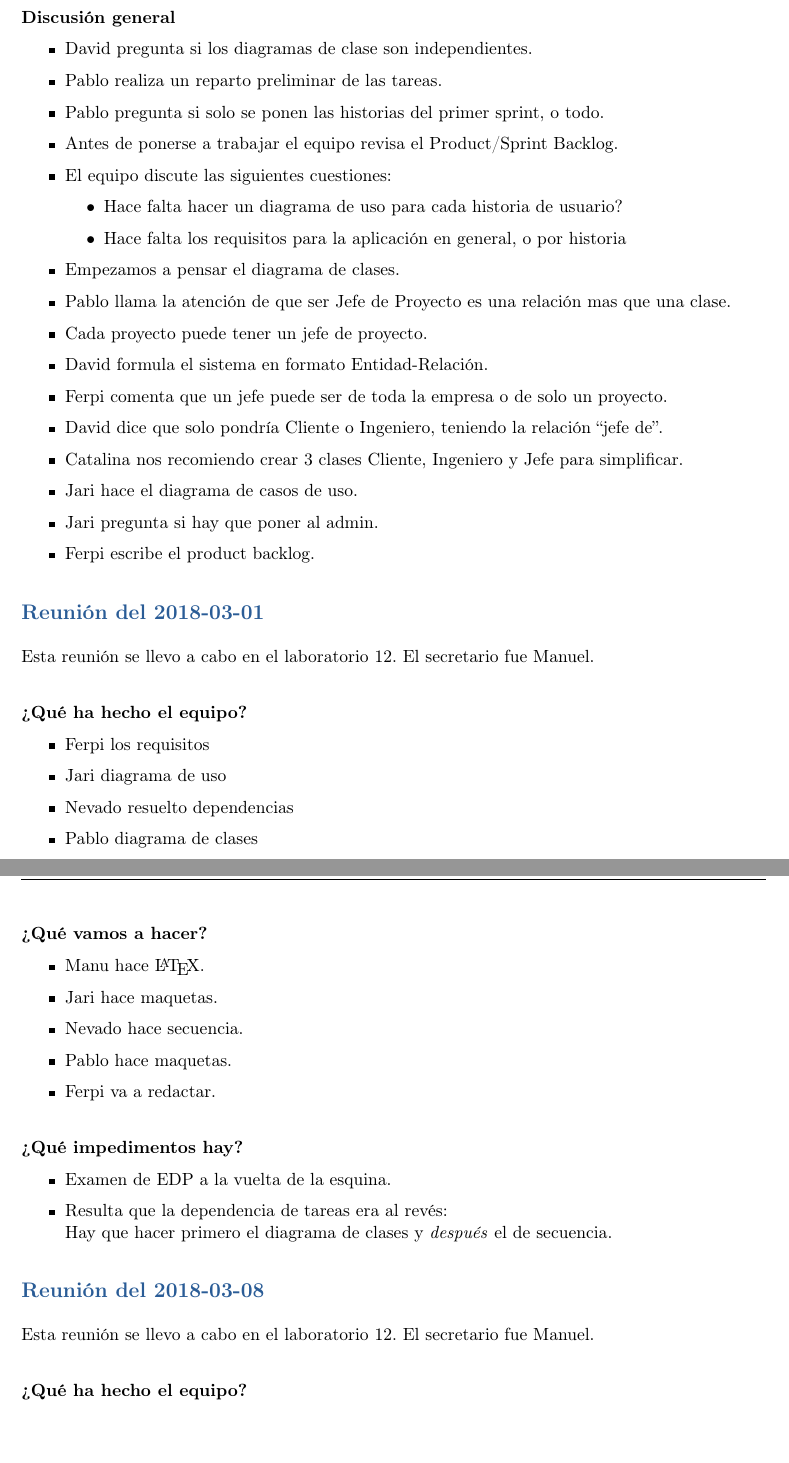
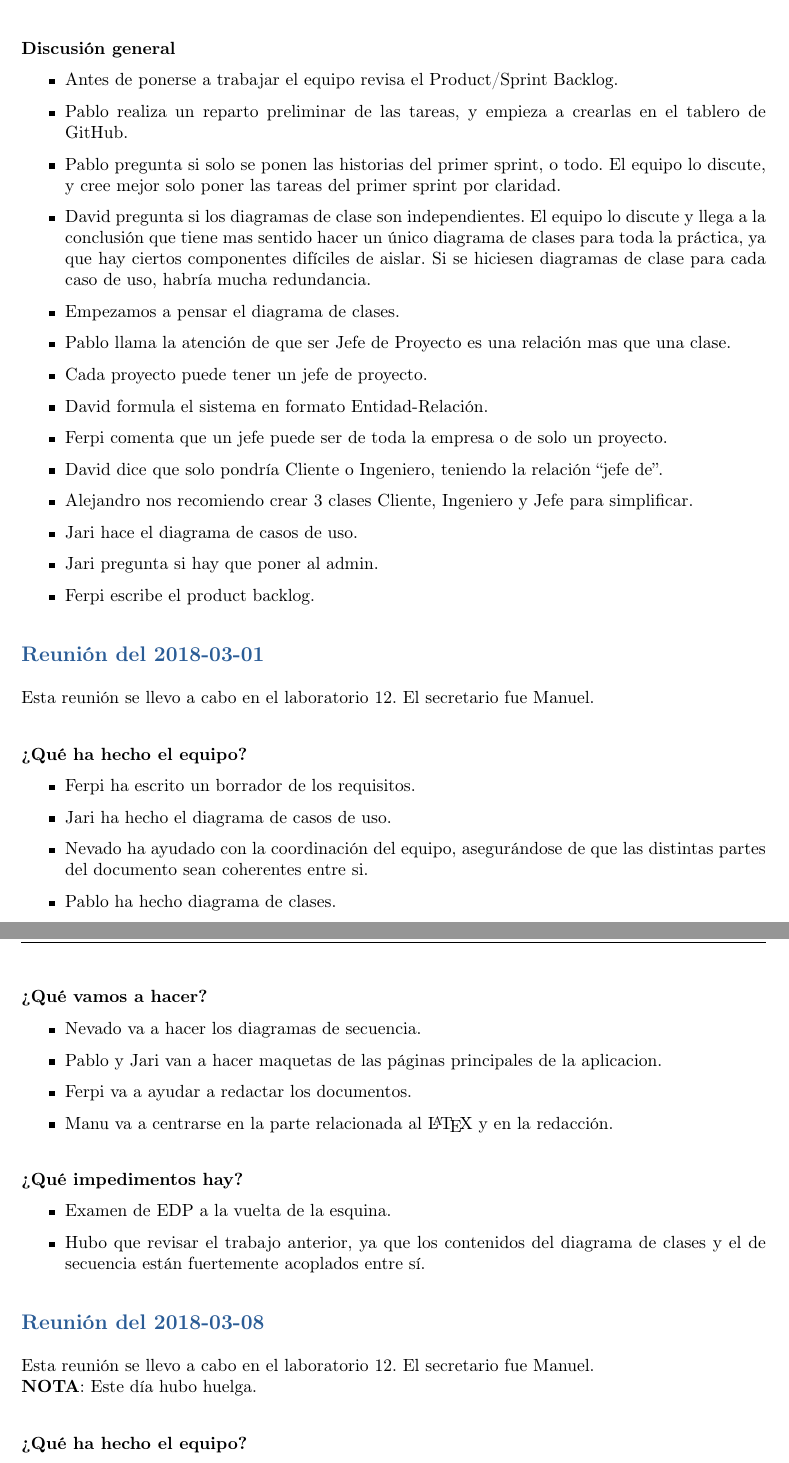
Before and after one commit to ManuelBlanc/ings-2018, a LaTeX document (p1/DailyMeetings.tex): two parts of pages 1 and 2 of 2, joined at a grey line, cut so that both start at the same text. Compiled offline with pdfLaTeX.

Commit message:
Mas cosas

```diff
--- a/p1/DailyMeetings.tex
+++ b/p1/DailyMeetings.tex
@@ -16,22 +16,17 @@ Esta reunión se llevo a cabo en el laboratorio 12. El secretario fue Manuel.
 
 \paragraph{Discusión general}
 \begin{itemize}
-\item David pregunta si los diagramas de clase son independientes.
-\item Pablo realiza un reparto preliminar de las tareas.
-\item Pablo pregunta si solo se ponen las historias del primer sprint, o todo.
 \item Antes de ponerse a trabajar el equipo revisa el Product/Sprint Backlog.
-\item El equipo discute las siguientes cuestiones:
-  \begin{itemize}
-  \item Hace falta hacer un diagrama de uso para cada historia de usuario?
-  \item Hace falta los requisitos para la aplicación en general, o por historia
-  \end{itemize}
+\item Pablo realiza un reparto preliminar de las tareas, y empieza a crearlas en el tablero de GitHub.
+\item Pablo pregunta si solo se ponen las historias del primer sprint, o todo. El equipo lo discute, y cree mejor solo poner las tareas del primer sprint por claridad.
+\item David pregunta si los diagramas de clase son independientes. El equipo lo discute y llega a la conclusión que tiene mas sentido hacer un único diagrama de clases para toda la práctica, ya que hay ciertos componentes difíciles de aislar. Si se hiciesen diagramas de clase para cada caso de uso, habría mucha redundancia.
 \item Empezamos a pensar el diagrama de clases.
 \item Pablo llama la atención de que ser Jefe de Proyecto es una relación mas que una clase.
 \item Cada proyecto puede tener un jefe de proyecto.
 \item David formula el sistema en formato Entidad-Relación.
 \item Ferpi comenta que un jefe puede ser de toda la empresa o de solo un proyecto.
 \item David dice que solo pondría Cliente o Ingeniero, teniendo la relación ``jefe de''.
-\item Catalina nos recomiendo crear 3 clases Cliente, Ingeniero y Jefe para simplificar.
+\item Alejandro nos recomiendo crear 3 clases Cliente, Ingeniero y Jefe para simplificar.
 \item Jari hace el diagrama de casos de uso.
 \item Jari pregunta si hay que poner al admin.
 \item Ferpi escribe el product backlog.
@@ -42,31 +37,30 @@ Esta reunión se llevo a cabo en el laboratorio 12. El secretario fue Manuel.
 
 \paragraph{¿Qué ha hecho el equipo?}
 \begin{itemize}
-    \item Ferpi los requisitos
-    \item Jari diagrama de uso
-    \item Nevado resuelto dependencias
-    \item Pablo diagrama de clases
-    \item Manu ha hecho requisito y la descripción
+    \item Ferpi ha escrito un borrador de los requisitos.
+    \item Jari ha hecho el diagrama de casos de uso.
+    \item Nevado ha ayudado con la coordinación del equipo, asegurándose de que las distintas partes del documento sean coherentes entre si.
+    \item Pablo ha hecho diagrama de clases.
+    \item Manu ha mecanografiado los requisitos y ha esbozado las secciones del documento.
 \end{itemize}
 
 \paragraph{¿Qué vamos a hacer?}
 \begin{itemize}
-        \item Manu hace \LaTeX.
-        \item Jari hace maquetas.
-        \item Nevado hace secuencia.
-        \item Pablo hace maquetas.
-        \item Ferpi va a redactar.
+  \item Nevado va a hacer los diagramas de secuencia.
+  \item Pablo y Jari van a hacer maquetas de las páginas principales de la aplicacion.
+  \item Ferpi va a ayudar a redactar los documentos.
+  \item Manu va a centrarse en la parte relacionada al \LaTeX{} y en la redacción.
 \end{itemize}
 \paragraph{¿Qué impedimentos hay?}
 \begin{itemize}
   \item Examen de EDP a la vuelta de la esquina.
-  \item Resulta que la dependencia de tareas era al revés: \newline
-    Hay que hacer primero el diagrama de clases y \textit{después} el de secuencia.
+  \item Hubo que revisar el trabajo anterior, ya que los contenidos del diagrama de clases y el de secuencia están fuertemente acoplados entre sí.
 \end{itemize}
 
 
 \subsection*{Reunión del 2018-03-08}
-Esta reunión se llevo a cabo en el laboratorio 12. El secretario fue Manuel.
+Esta reunión se llevo a cabo en el laboratorio 12. El secretario fue Manuel. \newline
+\textbf{NOTA}: Este día hubo huelga.
 
 \paragraph{¿Qué ha hecho el equipo?}
 \begin{itemize}
```
Also changed, not shown: p1/DocumentoDeAnalisis.tex (+8 -8 lines), p1/DocumentoDeDiseno.tex (+10 -11 lines), p1/DailyMeetings.tex (7 more changed lines).
